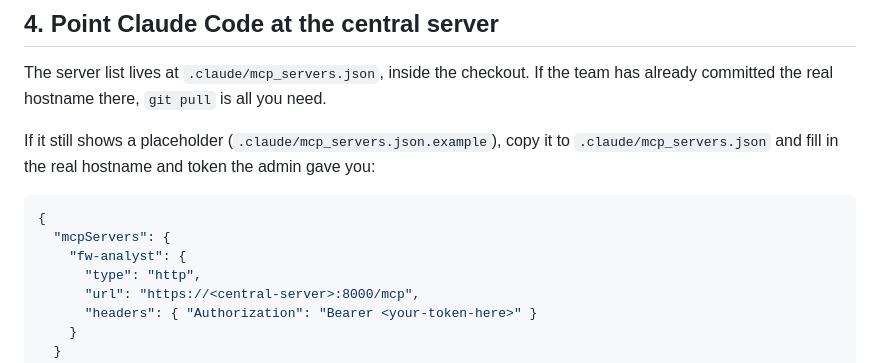
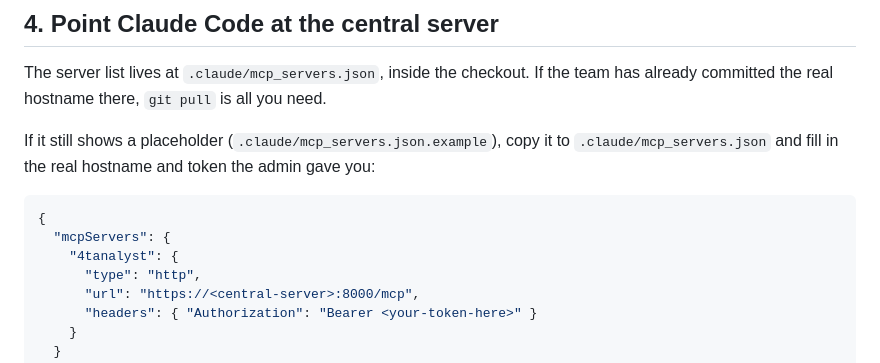
Before and after one commit to Alski-MPLS/4tAnalyst, a Markdown page: docs/workstation-onboarding.md, the part around the change. GitHub-like rendering.

Commit message:
docs: update MCP server key from fw-analyst to 4tanalyst in onboarding

````diff
--- a/docs/workstation-onboarding.md
+++ b/docs/workstation-onboarding.md
@@ -48,7 +48,7 @@ If it still shows a placeholder (`.claude/mcp_servers.json.example`), copy it to
 ```json
 {
   "mcpServers": {
-    "fw-analyst": {
+    "4tanalyst": {
       "type": "http",
       "url": "https://<central-server>:8000/mcp",
       "headers": { "Authorization": "Bearer <your-token-here>" }
````
